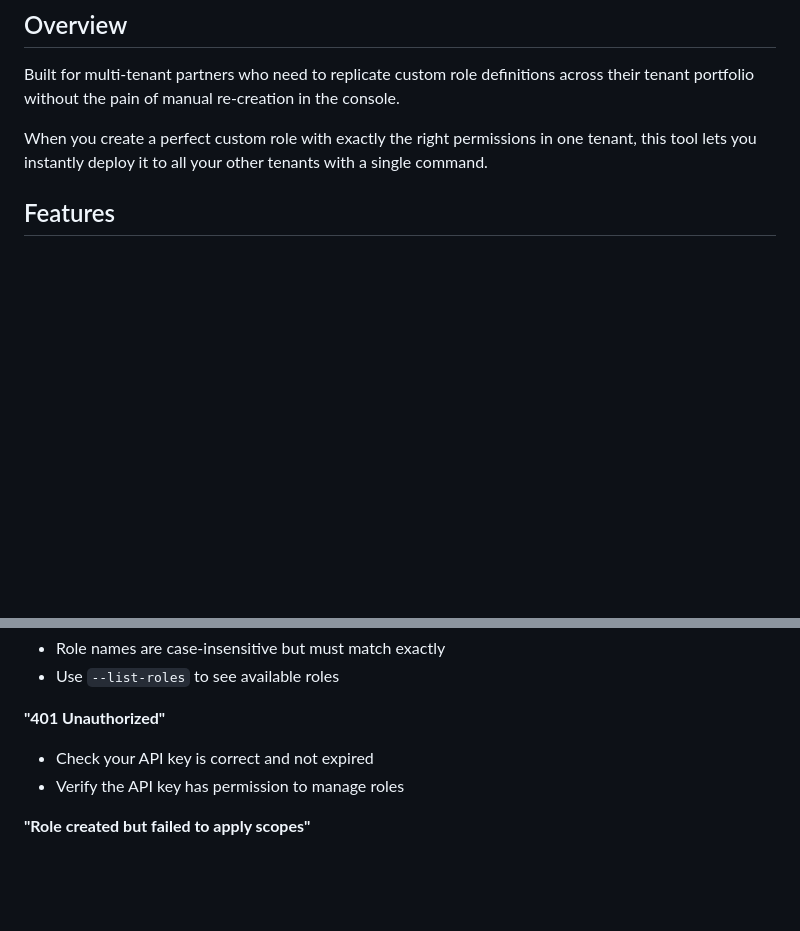
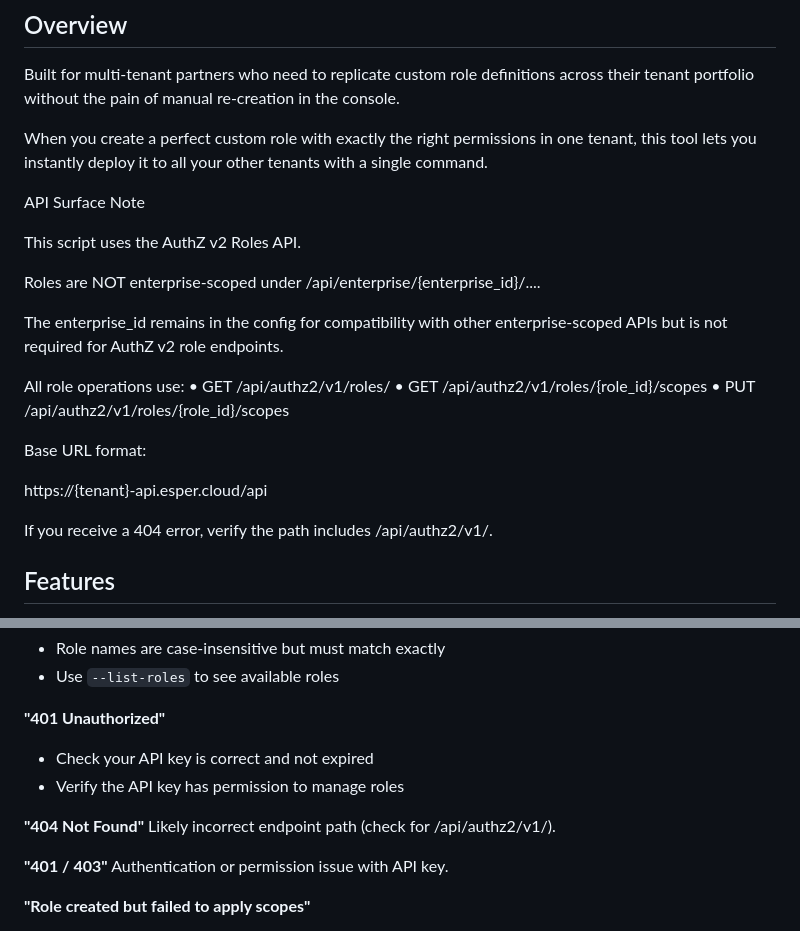
Before and after one commit to kzotter/esper-code-samples, a Markdown page: esper-role-cloner/README.md, 2 parts joined by grey strips. Rendered like a GitHub page; blank space fills up the shorter version.

```diff
--- a/esper-role-cloner/README.md
+++ b/esper-role-cloner/README.md
@@ -7,6 +7,25 @@ Clone custom RBAC roles from one Esper tenant to one or more target tenants.
 Built for multi-tenant partners who need to replicate custom role definitions across their tenant portfolio without the pain of manual re-creation in the console.
 
 When you create a perfect custom role with exactly the right permissions in one tenant, this tool lets you instantly deploy it to all your other tenants with a single command.
+
+API Surface Note
+
+This script uses the AuthZ v2 Roles API.
+
+Roles are NOT enterprise-scoped under /api/enterprise/{enterprise_id}/....
+
+The enterprise_id remains in the config for compatibility with other enterprise-scoped APIs but is not required for AuthZ v2 role endpoints.
+
+All role operations use:
+	•	GET /api/authz2/v1/roles/
+	•	GET /api/authz2/v1/roles/{role_id}/scopes
+	•	PUT /api/authz2/v1/roles/{role_id}/scopes
+
+Base URL format:
+
+https://{tenant}-api.esper.cloud/api
+
+If you receive a 404 error, verify the path includes /api/authz2/v1/.
 
 ## Features
 
@@ -160,6 +179,12 @@ Optional:
 - Check your API key is correct and not expired
 - Verify the API key has permission to manage roles
 
+**"404 Not Found"**
+Likely incorrect endpoint path (check for /api/authz2/v1/).
+
+**"401 / 403"**
+Authentication or permission issue with API key.
+
 **"Role created but failed to apply scopes"**
 - The target tenant may not support all the same permission scopes
 - Check if the target tenant is on a different Esper plan
```
